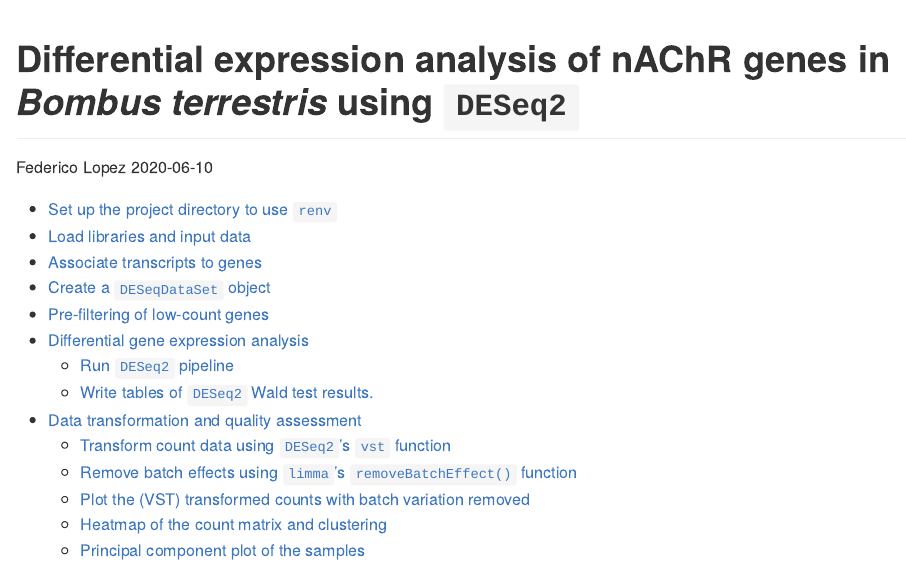
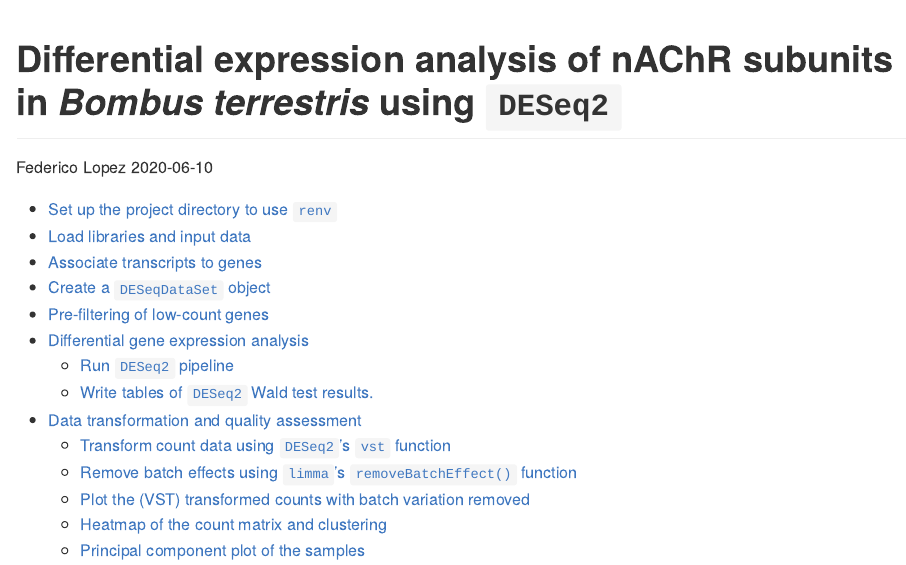
Before and after one commit to wurmlab/2022-amel_bter_expression_nachrs, an R Markdown document (02-differential_expression_analysis/deseq2_bombus_colgan.Rmd): the page in a window 1100 px wide, from its top. Rendered offline with R 4.5, knitr and Pandoc, with nearby package versions; some code elsewhere in the file could not run offline.

Commit message:
Update deseq2_bombus_colgan.Rmd

```diff
--- a/02-differential_expression_analysis/deseq2_bombus_colgan.Rmd
+++ b/02-differential_expression_analysis/deseq2_bombus_colgan.Rmd
@@ -1,5 +1,5 @@
 ---
-title: "Differential expression analysis of nAChR genes in _Bombus terrestris_ using `DESeq2`"
+title: "Differential expression analysis of nAChR subunits in _Bombus terrestris_ using `DESeq2`"
 author: "Federico Lopez"
 date: '`r Sys.Date()`'
 output:
```
